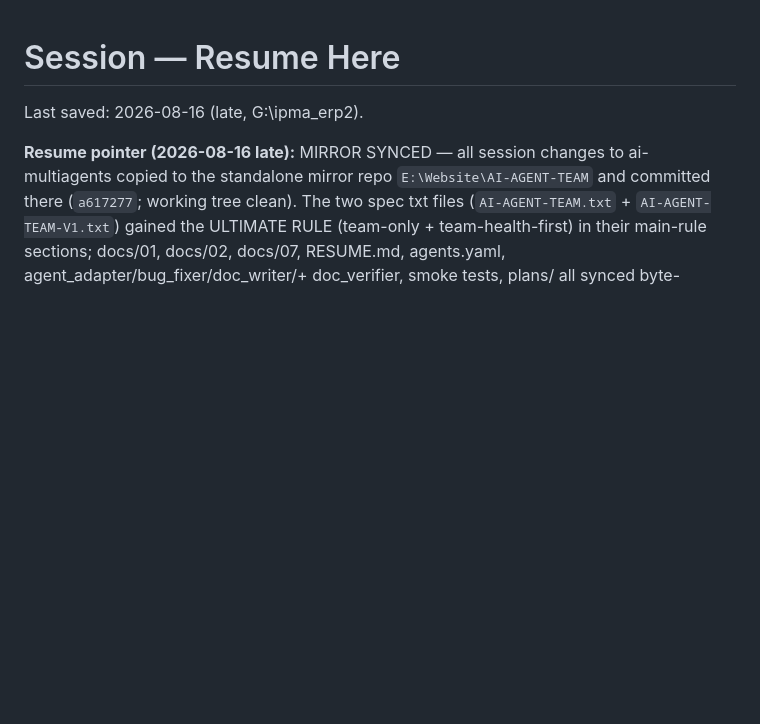
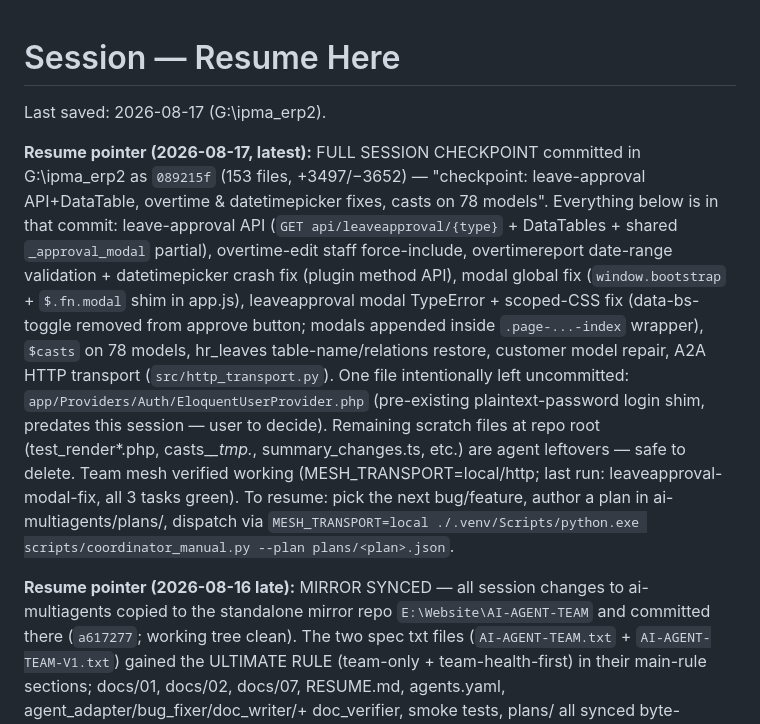
Before and after one commit to kroos/ipma_erp2, a Markdown page: ai-multiagents/RESUME.md, the part around the change. Drawn GitHub-style; blank space fills up the shorter version.

Commit message:
docs: update RESUME.md with 2026-08-17 session checkpoint (089215f)
🤖 Generated with Codebuff
Co-Authored-By: Codebuff <noreply@codebuff.com>

```diff
--- a/ai-multiagents/RESUME.md
+++ b/ai-multiagents/RESUME.md
@@ -1,6 +1,26 @@
 # Session — Resume Here
 
-Last saved: 2026-08-16 (late, G:\ipma_erp2).
+Last saved: 2026-08-17 (G:\ipma_erp2).
+
+**Resume pointer (2026-08-17, latest):** FULL SESSION CHECKPOINT committed in
+G:\ipma_erp2 as `089215f` (153 files, +3497/−3652) — "checkpoint: leave-approval
+API+DataTable, overtime & datetimepicker fixes, casts on 78 models". Everything
+below is in that commit: leave-approval API (`GET api/leaveapproval/{type}` +
+DataTables + shared `_approval_modal` partial), overtime-edit staff force-include,
+overtimereport date-range validation + datetimepicker crash fix (plugin method
+API), modal global fix (`window.bootstrap` + `$.fn.modal` shim in app.js),
+leaveapproval modal TypeError + scoped-CSS fix (data-bs-toggle removed from
+approve button; modals appended inside `.page-...-index` wrapper), `$casts` on 78
+models, hr_leaves table-name/relations restore, customer model repair, A2A HTTP
+transport (`src/http_transport.py`). One file intentionally left uncommitted:
+`app/Providers/Auth/EloquentUserProvider.php` (pre-existing plaintext-password
+login shim, predates this session — user to decide). Remaining scratch files at
+repo root (test_render*.php, casts_*_tmp.*, summary_changes.ts, etc.) are agent
+leftovers — safe to delete. Team mesh verified working (MESH_TRANSPORT=local/http;
+last run: leaveapproval-modal-fix, all 3 tasks green). To resume: pick the next
+bug/feature, author a plan in ai-multiagents/plans/, dispatch via
+`MESH_TRANSPORT=local ./.venv/Scripts/python.exe scripts/coordinator_manual.py
+--plan plans/<plan>.json`.
 
 **Resume pointer (2026-08-16 late):** MIRROR SYNCED — all session changes to
 ai-multiagents copied to the standalone mirror repo `E:\Website\AI-AGENT-TEAM`
```
